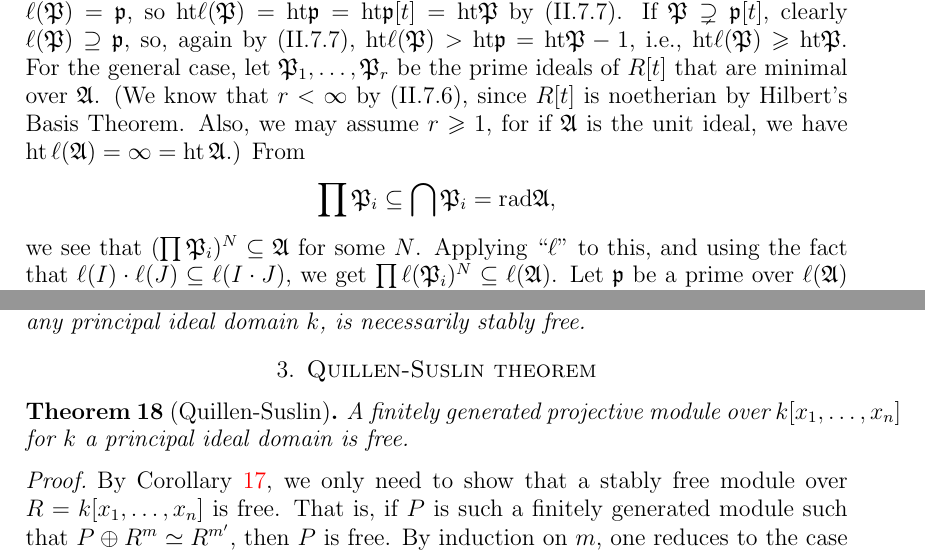
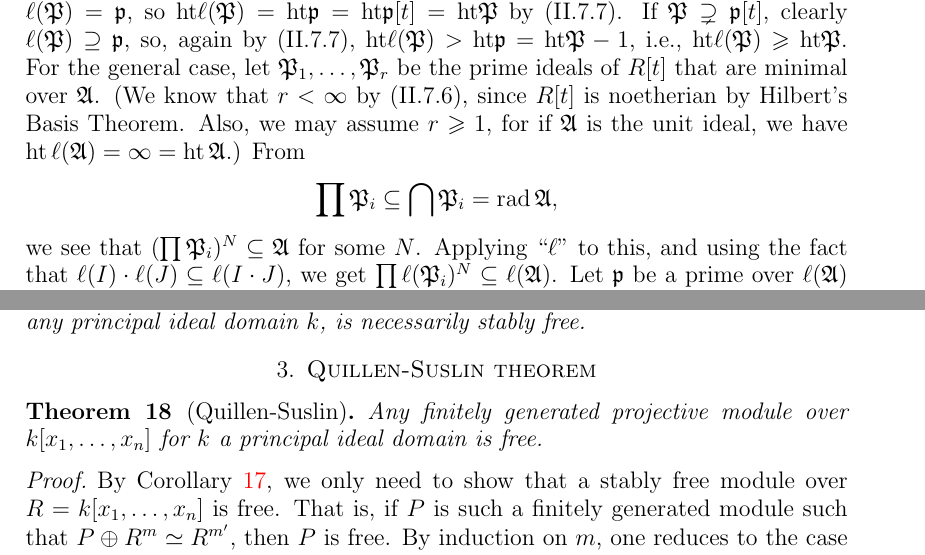
Before and after one commit to mbkybky/QuillenSuslin, a LaTeX paper (Quillen-Suslin.tex): two parts of pages 3 and 7 of 7, joined at a grey line, cut so that both start at the same text. Compiled offline with pdfLaTeX.

```diff
--- a/Quillen-Suslin.tex
+++ b/Quillen-Suslin.tex
@@ -108,7 +108,7 @@
 \begin{proof}
 	First assume $\mathfrak{A}$ is a prime ideal, $\mathfrak{P}$; let $\mathfrak{p} = \mathfrak{P} \cap R$. If $\mathfrak{P} = \mathfrak{p}[t]$, clearly $\ell(\mathfrak{P}) = \mathfrak{p}$, so $\mathrm{ht} \ell(\mathfrak{P}) = \mathrm{ht} \mathfrak{p} = \mathrm{ht} \mathfrak{p}[t] = \mathrm{ht} \mathfrak{P}$ by (II.7.7). If $\mathfrak{P} \supsetneq \mathfrak{p}[t]$, clearly $\ell(\mathfrak{P}) \supseteq \mathfrak{p}$, so, again by (II.7.7), $\mathrm{ht} \ell(\mathfrak{P}) > \mathrm{ht} \mathfrak{p} = \mathrm{ht} \mathfrak{P} - 1$, i.e., $\mathrm{ht} \ell(\mathfrak{P}) \geqslant \mathrm{ht} \mathfrak{P}$. For the general case, let $\mathfrak{P}_1, \dots, \mathfrak{P}_r$ be the prime ideals of $R[t]$ that are minimal over $\mathfrak{A}$. (We know that $r < \infty$ by (II.7.6), since $R[t]$ is noetherian by Hilbert's Basis Theorem. Also, we may assume $r \geqslant 1$, for if $\mathfrak{A}$ is the unit ideal, we have $\mathrm{ht}\, \ell(\mathfrak{A}) = \infty = \mathrm{ht}\, \mathfrak{A}$.) From
 	\[
-	\prod \mathfrak{P}_i \subseteq \bigcap \mathfrak{P}_i = \mathrm{rad} \mathfrak{A},
+	\prod \mathfrak{P}_i \subseteq \bigcap \mathfrak{P}_i = \mathrm{rad}\, \mathfrak{A},
 	\]
 	we see that $(\prod \mathfrak{P}_i)^N \subseteq \mathfrak{A}$ for some $N$. Applying ``$\ell$'' to this, and using the fact that $\ell(I) \cdot \ell(J) \subseteq \ell(I \cdot J)$, we get $\prod \ell(\mathfrak{P}_i)^N \subseteq \ell(\mathfrak{A})$. Let $\mathfrak{p}$ be a prime over $\ell(\mathfrak{A})$ with $\mathrm{ht}\, \ell(\mathfrak{A}) = \mathrm{ht}\, \mathfrak{p}$. Then $\ell(\mathfrak{P}_i) \subseteq \mathfrak{p}$ for some $i$, from which we get
 	\[
@@ -286,7 +285,7 @@
 \section{Quillen-Suslin theorem}
 
 \begin{theorem}[Quillen-Suslin]\label{thm:13}
-	A finitely generated projective module over $k[x_1, \dots, x_n]$ for $k$ a principal ideal domain is free.
+	Any finitely generated projective module over $k[x_1, \dots, x_n]$ for $k$ a principal ideal domain is free.
 \end{theorem}
 
 \begin{proof}
```
Also changed, not shown: Quillen-Suslin.pdf, Quillen-Suslin.tex (1 more changed lines), 2 other files.
